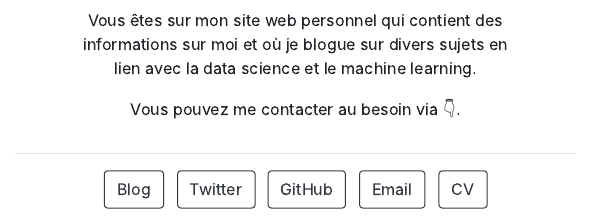
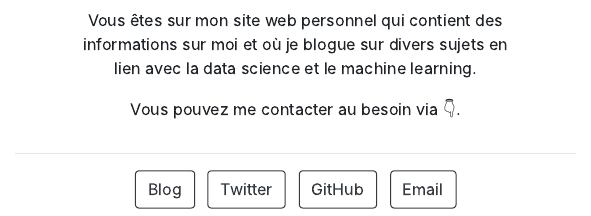
Before and after one commit to oousmane/personal-website, an R Markdown document (index.Rmd): the page in a window 1100 px wide, from 500 px down. The pictures show the output file index.html that the author committed with the source, opened offline.

Commit message:
remove cv

```diff
--- a/index.Rmd
+++ b/index.Rmd
@@ -11,8 +11,8 @@ links:
     url: "https://github.com/oousmane"
   - label: Email
     url: "ousmanealyyabyoure@gmail.com"
-  - label: CV
-    url : "CV/CV.pdf"
+#  - label: CV
+#    url : "CV/CV.pdf"
 output:
   postcards::jolla
 ---
```
Also changed, not shown: index.html.
